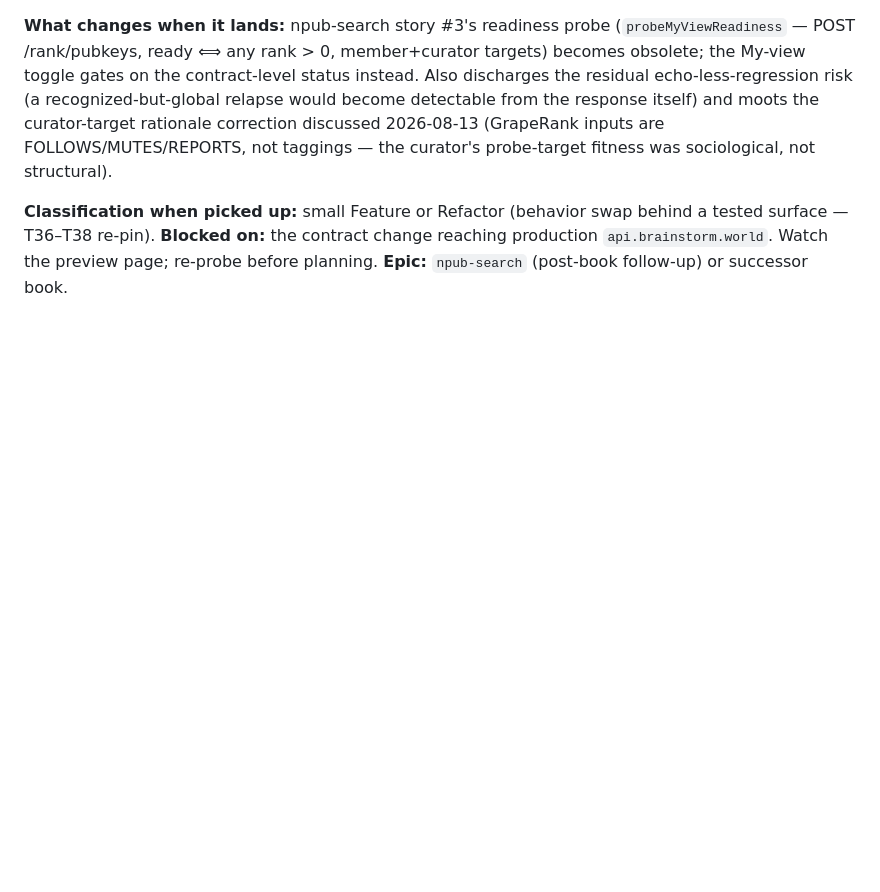
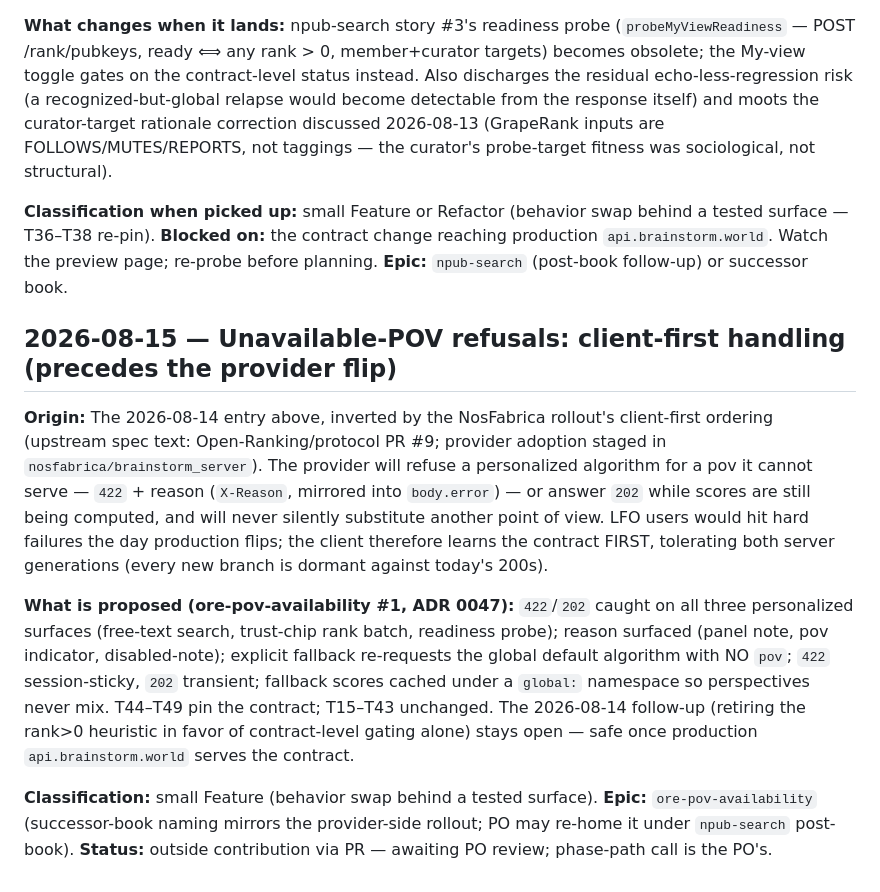
Before and after one commit to gaby-frei/les-femmes-orange, a Markdown page: engineering-team/stories/_intake.md, the part around the change. Rendered like a GitHub page; blank space fills up the shorter version.

Commit message:
adr+intake(ore-pov-availability#1): client-first unavailable-pov handling — ADR 0047 proposed, intake follow-up logged
Co-Authored-By: Claude Fable 5 <noreply@anthropic.com>

```diff
--- a/engineering-team/stories/_intake.md
+++ b/engineering-team/stories/_intake.md
@@ -180,3 +180,26 @@ correction discussed 2026-08-13 (GrapeRank inputs are FOLLOWS/MUTES/REPORTS, not
 tested surface — T36–T38 re-pin). **Blocked on:** the contract change reaching
 production `api.brainstorm.world`. Watch the preview page; re-probe before planning.
 **Epic:** `npub-search` (post-book follow-up) or successor book.
+
+## 2026-08-15 — Unavailable-POV refusals: client-first handling (precedes the provider flip)
+
+**Origin:** The 2026-08-14 entry above, inverted by the NosFabrica rollout's client-first
+ordering (upstream spec text: Open-Ranking/protocol PR #9; provider adoption staged in
+`nosfabrica/brainstorm_server`). The provider will refuse a personalized algorithm for a pov it
+cannot serve — `422` + reason (`X-Reason`, mirrored into `body.error`) — or answer `202` while
+scores are still being computed, and will never silently substitute another point of view. LFO
+users would hit hard failures the day production flips; the client therefore learns the contract
+FIRST, tolerating both server generations (every new branch is dormant against today's 200s).
+
+**What is proposed (ore-pov-availability #1, ADR 0047):** `422`/`202` caught on all three
+personalized surfaces (free-text search, trust-chip rank batch, readiness probe); reason
+surfaced (panel note, pov indicator, disabled-note); explicit fallback re-requests the global
+default algorithm with NO `pov`; `422` session-sticky, `202` transient; fallback scores cached
+under a `global:` namespace so perspectives never mix. T44–T49 pin the contract; T15–T43
+unchanged. The 2026-08-14 follow-up (retiring the rank>0 heuristic in favor of contract-level
+gating alone) stays open — safe once production `api.brainstorm.world` serves the contract.
+
+**Classification:** small Feature (behavior swap behind a tested surface).
+**Epic:** `ore-pov-availability` (successor-book naming mirrors the provider-side rollout;
+PO may re-home it under `npub-search` post-book).
+**Status:** outside contribution via PR — awaiting PO review; phase-path call is the PO's.
```
Also changed, not shown: engineering-team/decisions/0047-ore-unavailable-pov-client-handling.md (added, +128 -0 lines).
